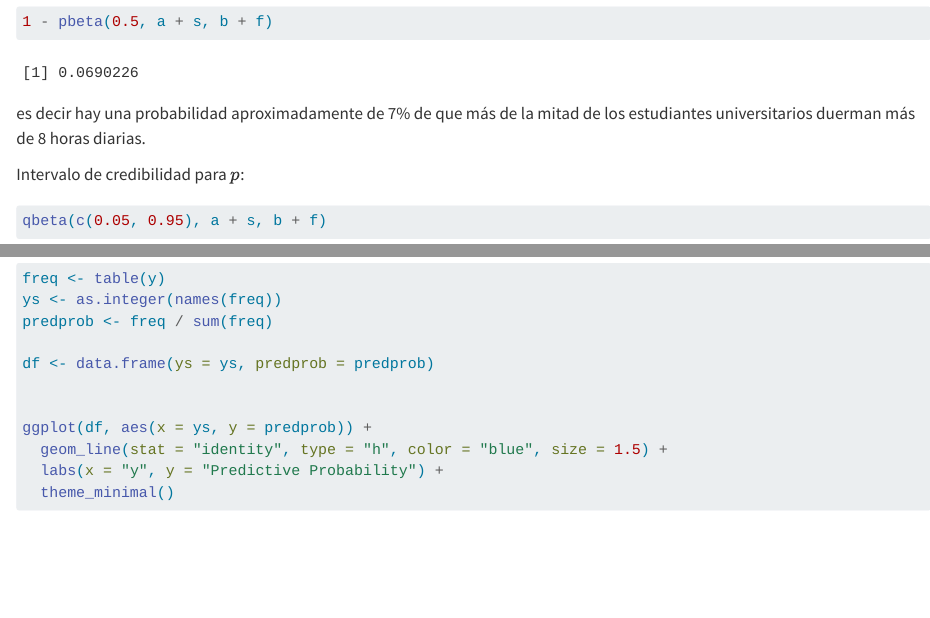
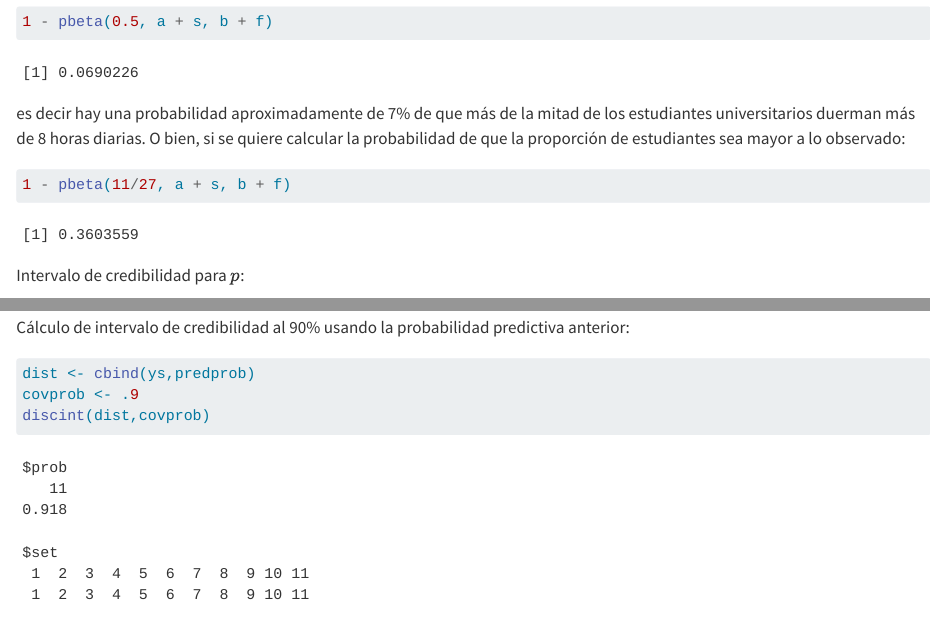
Before and after one commit to luisbarboza27/EstadisticaBayesiana, a Quarto document (pensamiento.qmd): the page in a window 1100 px wide, from 3930 px down, and a second part further down, joined at a grey line. Rendered offline with R 4.5, knitr and Pandoc in place of Quarto, with nearby package versions; code that draws random numbers runs with fixed seeds of ours.

Commit message:
Agrega cálculo adicional 21/3

````diff
--- a/pensamiento.qmd
+++ b/pensamiento.qmd
@@ -88,7 +88,12 @@ Para responder parcialmente la pregunta de investigación:
 1 - pbeta(0.5, a + s, b + f)
 ```
 
-es decir hay una probabilidad aproximadamente de 7% de que más de la mitad de los estudiantes universitarios duerman más de 8 horas diarias.
+es decir hay una probabilidad aproximadamente de 7% de que más de la mitad de los estudiantes universitarios duerman más de 8 horas diarias. O bien, si se quiere calcular la probabilidad de que la proporción de estudiantes sea mayor a lo observado:
+
+```{r}
+1 - pbeta(11/27, a + s, b + f)
+```
+
 
 Intervalo de credibilidad para $p$:
 
@@ -157,3 +162,4 @@ ggplot(df, aes(x = ys, y = predprob)) +
   theme_minimal()
 
 ```
+Cálculo de intervalo de credibilidad al 90% usando la probabilidad predictiva anterior:
@@ -159,0 +168,4 @@ ggplot(df, aes(x = ys, y = predprob)) +
+dist <- cbind(ys,predprob)
+covprob <- .9
+discint(dist,covprob)
+```
````
Also changed, not shown: docs/search.json, pensamiento.qmd (2 more changed lines), 3 other files.
